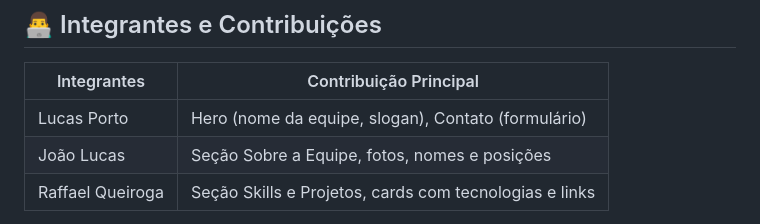
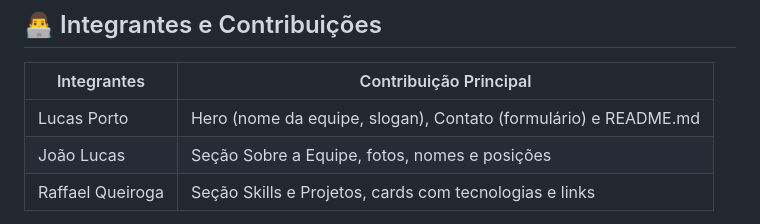
Before and after one commit to queirogaraffael/landing-page-equipe, a Markdown page: Readme.md, the part around the change. GitHub-like rendering.

```diff
--- a/Readme.md
+++ b/Readme.md
@@ -24,7 +24,7 @@ O objetivo é praticar **HTML, CSS e JavaScript**, focando em:
 
 | Integrantes      | Contribuição Principal                                      |
 |-----------------|-------------------------------------------------------------|
-| Lucas Porto      | Hero (nome da equipe, slogan), Contato (formulário)       |
+| Lucas Porto      | Hero (nome da equipe, slogan), Contato (formulário) e README.md       |
 | João Lucas     | Seção Sobre a Equipe, fotos, nomes e posições             |
 | Raffael Queiroga     | Seção Skills e Projetos, cards com tecnologias e links    |
 
```
